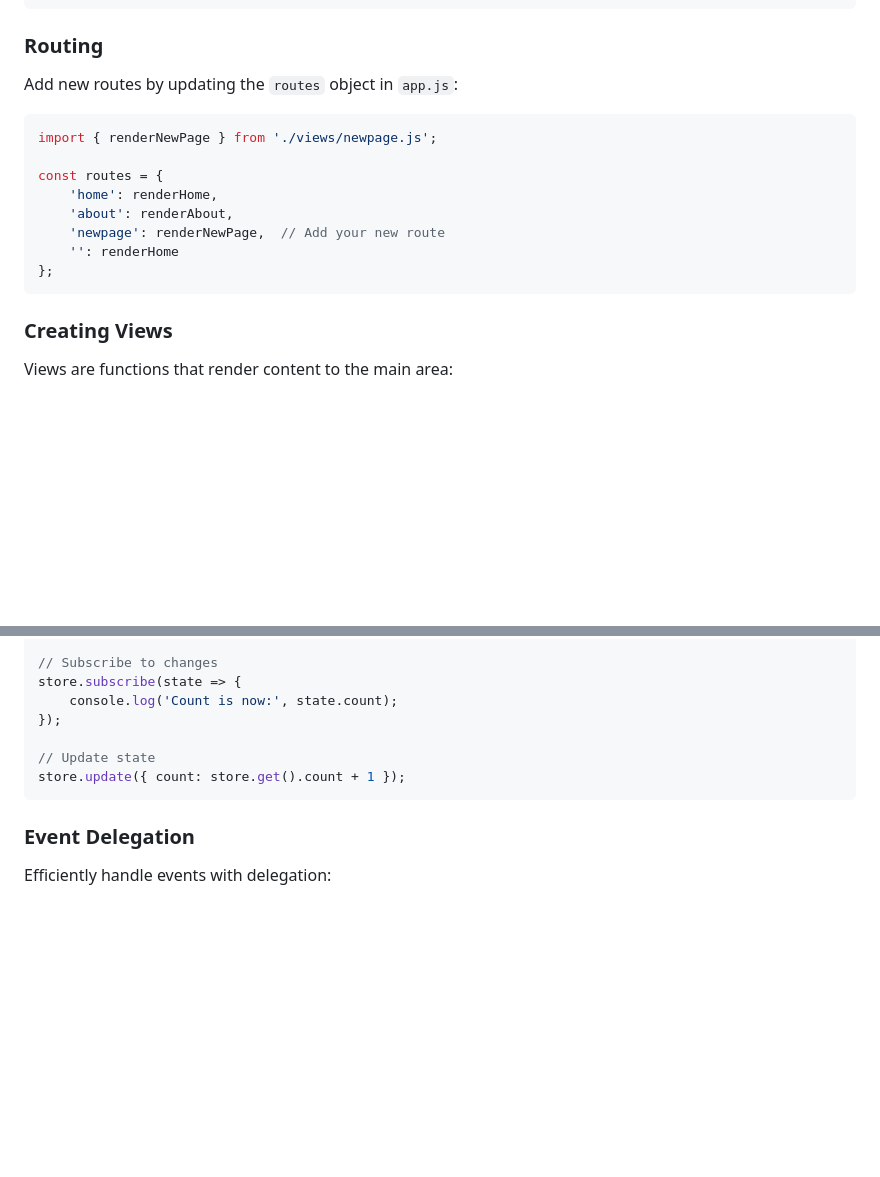
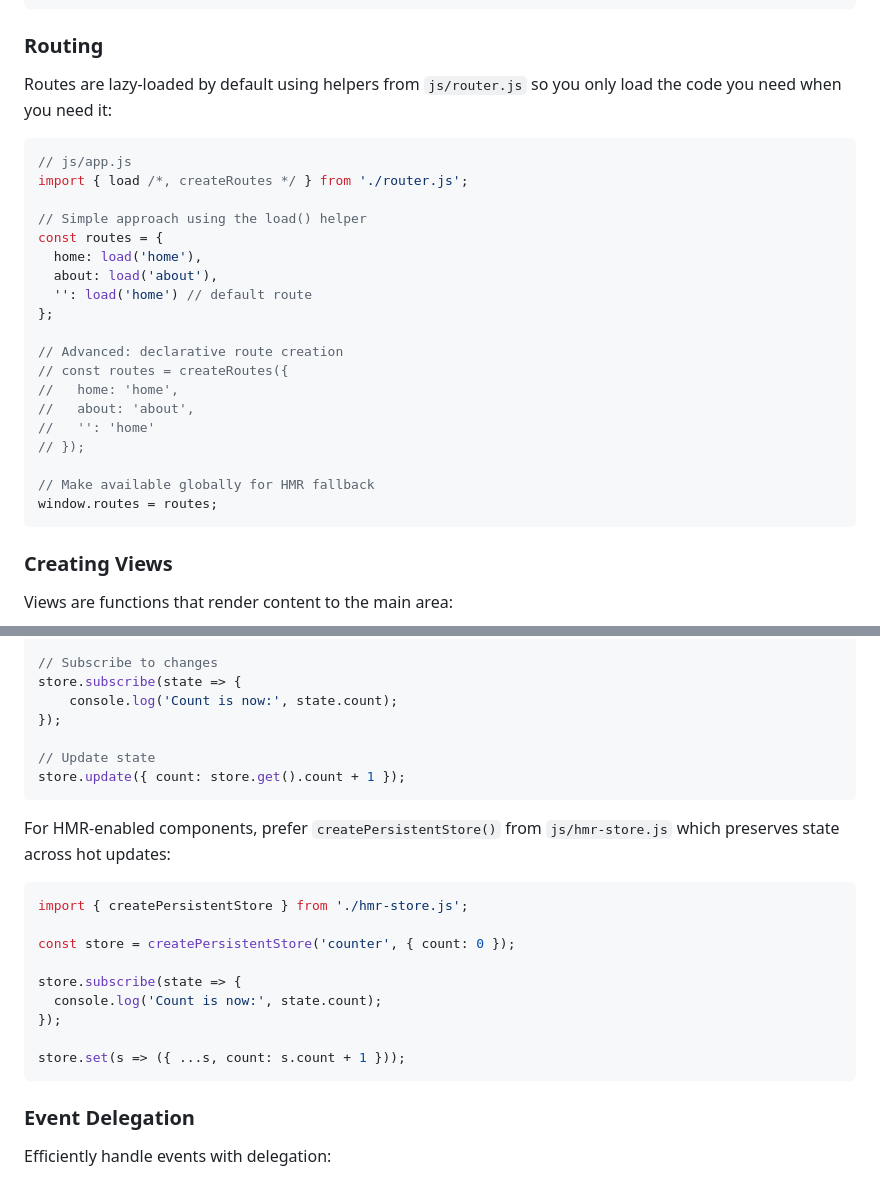
Before and after one commit to favac/no-framework-starter, a Markdown page: README.md, 2 parts joined by grey strips. Rendered like a GitHub page; blank space fills up the shorter version.

````diff
--- a/README.md
+++ b/README.md
@@ -76,17 +96,28 @@ const card = h('div', { class: 'card' }, [
 
 ### Routing
 
-Add new routes by updating the `routes` object in `app.js`:
+Routes are lazy-loaded by default using helpers from `js/router.js` so you only load the code you need when you need it:
 
 ```javascript
-import { renderNewPage } from './views/newpage.js';
+// js/app.js
+import { load /*, createRoutes */ } from './router.js';
 
+// Simple approach using the load() helper
 const routes = {
-    'home': renderHome,
-    'about': renderAbout,
-    'newpage': renderNewPage,  // Add your new route
-    '': renderHome
+  home: load('home'),
+  about: load('about'),
+  '': load('home') // default route
 };
+
+// Advanced: declarative route creation
+// const routes = createRoutes({
+//   home: 'home',
+//   about: 'about',
+//   '': 'home'
+// });
+
+// Make available globally for HMR fallback
+window.routes = routes;
 ```
 
 ### Creating Views
@@ -124,6 +155,20 @@ store.subscribe(state => {
 store.update({ count: store.get().count + 1 });
 ```
 
+For HMR-enabled components, prefer `createPersistentStore()` from `js/hmr-store.js` which preserves state across hot updates:
+
+```javascript
+import { createPersistentStore } from './hmr-store.js';
+
+const store = createPersistentStore('counter', { count: 0 });
+
+store.subscribe(state => {
+  console.log('Count is now:', state.count);
+});
+
+store.set(s => ({ ...s, count: s.count + 1 }));
+```
+
 ### Event Delegation
 
 Efficiently handle events with delegation:
````
Also changed, not shown: other parts of README.md (+108 -22 lines).
